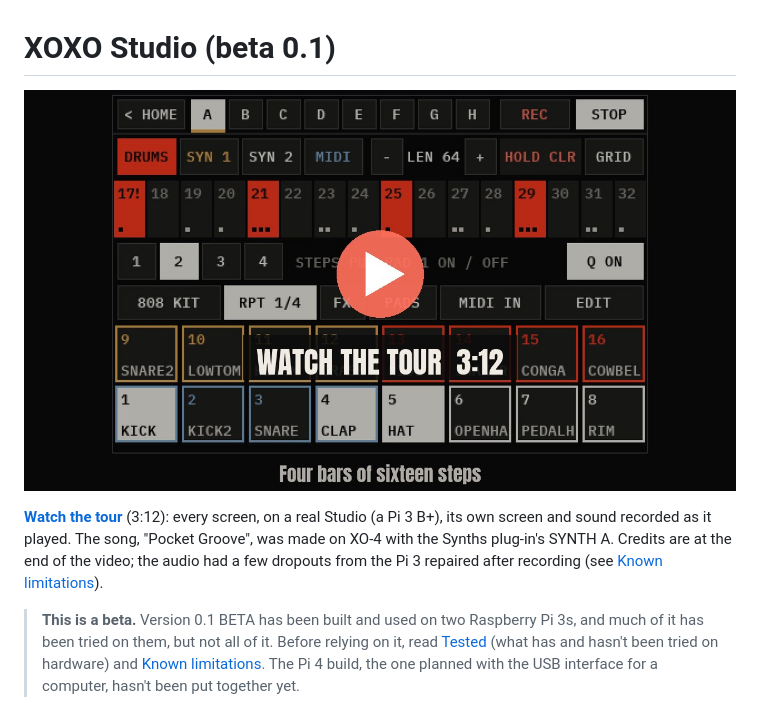
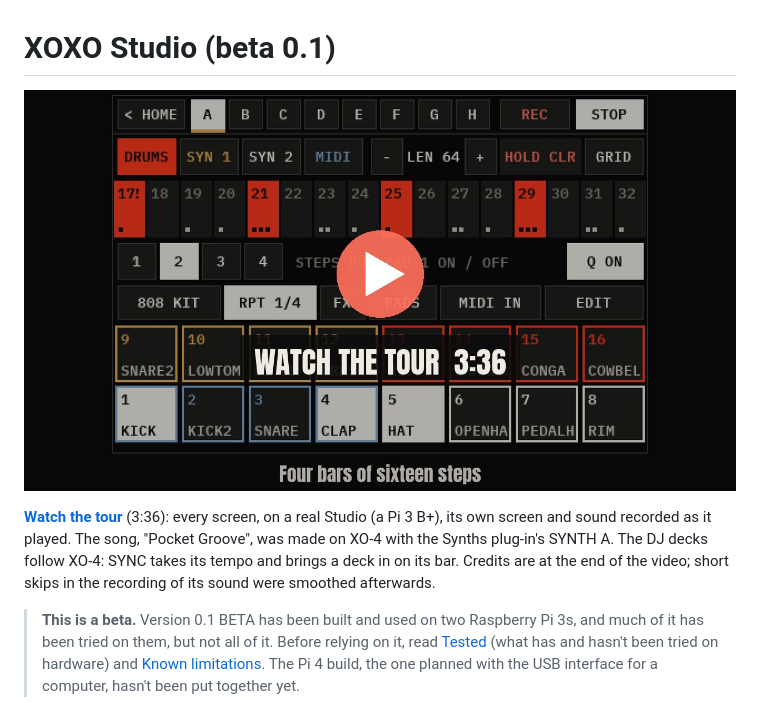
Before and after one commit to xoxoaudiolabs/XOXO-Studio, a Markdown page: README.md, the part around one of its changes. Rendered like a GitHub page; pictures changed too: docs/images/studio-tour.jpg.

```diff
--- a/README.md
+++ b/README.md
@@ -4,5 +4,5 @@
 
-**[Watch the tour](docs/video/xoxo-studio-tour.mp4)** (3:12): every screen, on a real Studio (a Pi 3 B+), its own screen and sound recorded as it played. The song, "Pocket Groove", was made on XO-4 with the Synths plug-in's SYNTH A. Credits are at the end of the video; the audio had a few dropouts from the Pi 3 repaired after recording (see [Known limitations](#known-limitations)).
+**[Watch the tour](docs/video/xoxo-studio-tour.mp4)** (3:36): every screen, on a real Studio (a Pi 3 B+), its own screen and sound recorded as it played. The song, "Pocket Groove", was made on XO-4 with the Synths plug-in's SYNTH A. The DJ decks follow XO-4: SYNC takes its tempo and brings a deck in on its bar. Credits are at the end of the video; short skips in the recording of its sound were smoothed afterwards.
 
 > **This is a beta.** Version 0.1 BETA has been built and used on two Raspberry Pi 3s, and much of it has been tried on them, but not all of it. Before relying on it, read [Tested](#tested) (what has and hasn't been tried on hardware) and [Known limitations](#known-limitations). The Pi 4 build, the one planned with the USB interface for a computer, hasn't been put together yet.
 
```
Also changed, not shown: other parts of README.md (+1 -1 lines), 1 other file.
